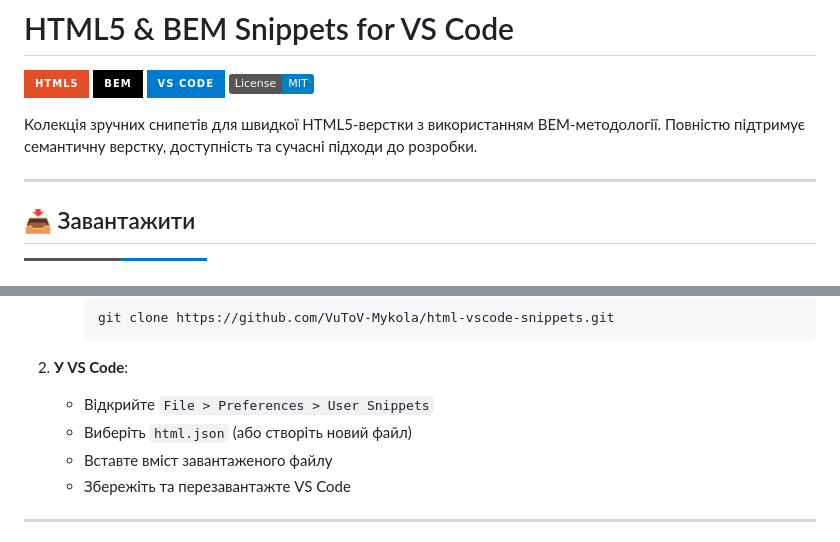
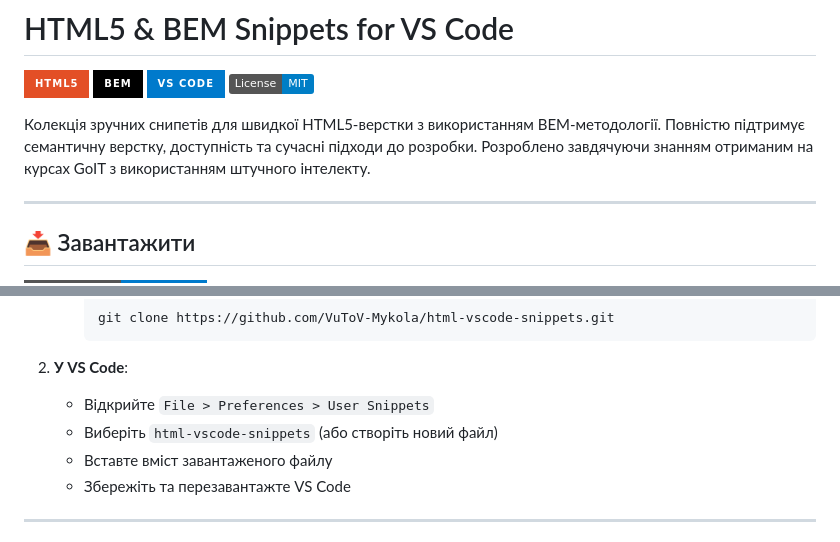
Before and after one commit to VuToV-Mykola/html-vscode-snippets, a Markdown page: README.md, 2 parts joined by grey strips. GitHub-like rendering; badges without logos.

Commit message:
edit README.MD for Release 4

```diff
--- a/README.md
+++ b/README.md
@@ -5,9 +5,7 @@
 [![VS Code](https://img.shields.io/badge/VS_Code-007ACC?style=for-the-badge&logo=visual-studio-code&logoColor=white)](https://code.visualstudio.com/)
 [![License](https://img.shields.io/badge/License-MIT-blue.svg)](LICENSE)
 
-Колекція зручних снипетів для швидкої HTML5-верстки з використанням
-BEM-методології. Повністю підтримує семантичну верстку, доступність та сучасні
-підходи до розробки.
+Колекція зручних снипетів для швидкої HTML5-верстки з використанням BEM-методології. Повністю підтримує семантичну верстку, доступність та сучасні підходи до розробки. Розроблено завдячуючи знанням отриманим на курсах GoIT з використанням штучного інтелекту.
 
 ---
 
@@ -41,7 +39,7 @@ BEM-методології. Повністю підтримує семантич
 
 2. **У VS Code**:
    - Відкрийте `File > Preferences > User Snippets`
-   - Виберіть `html.json` (або створіть новий файл)
+   - Виберіть `html-vscode-snippets` (або створіть новий файл)
    - Вставте вміст завантаженого файлу
    - Збережіть та перезавантажте VS Code
 
```
